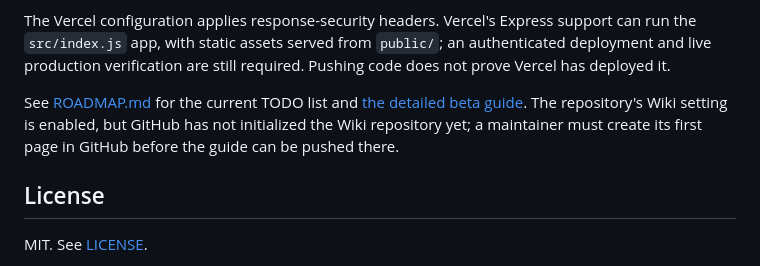
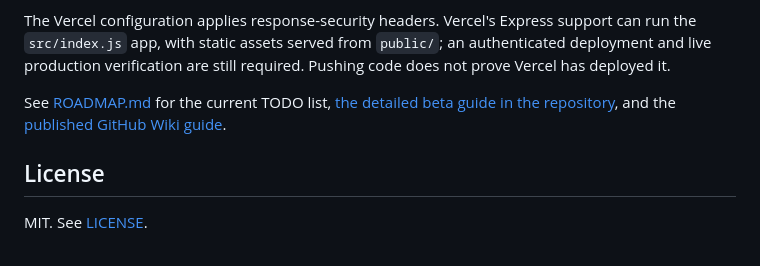
Before and after one commit to Alitiora-Initiative/Space-Ledger, a Markdown page: README.md, the part around the change. Drawn GitHub-style.

Commit message:
Link published devnet guide from project docs

```diff
--- a/README.md
+++ b/README.md
@@ -113,7 +113,7 @@ The legal pages are not ready for public launch: the operator still needs to pro
 
 The Vercel configuration applies response-security headers. Vercel's Express support can run the `src/index.js` app, with static assets served from `public/`; an authenticated deployment and live production verification are still required. Pushing code does not prove Vercel has deployed it.
 
-See [ROADMAP.md](ROADMAP.md) for the current TODO list and [the detailed beta guide](docs/Space-Ledger-Devnet-Beta-Guide.md). The repository's Wiki setting is enabled, but GitHub has not initialized the Wiki repository yet; a maintainer must create its first page in GitHub before the guide can be pushed there.
+See [ROADMAP.md](ROADMAP.md) for the current TODO list, [the detailed beta guide in the repository](docs/Space-Ledger-Devnet-Beta-Guide.md), and the [published GitHub Wiki guide](https://github.com/Alitiora-Initiative/Space-Ledger/wiki/Devnet-Beta-Guide).
 
 ## License
 
```
Also changed, not shown: ROADMAP.md (+3 -2 lines).
